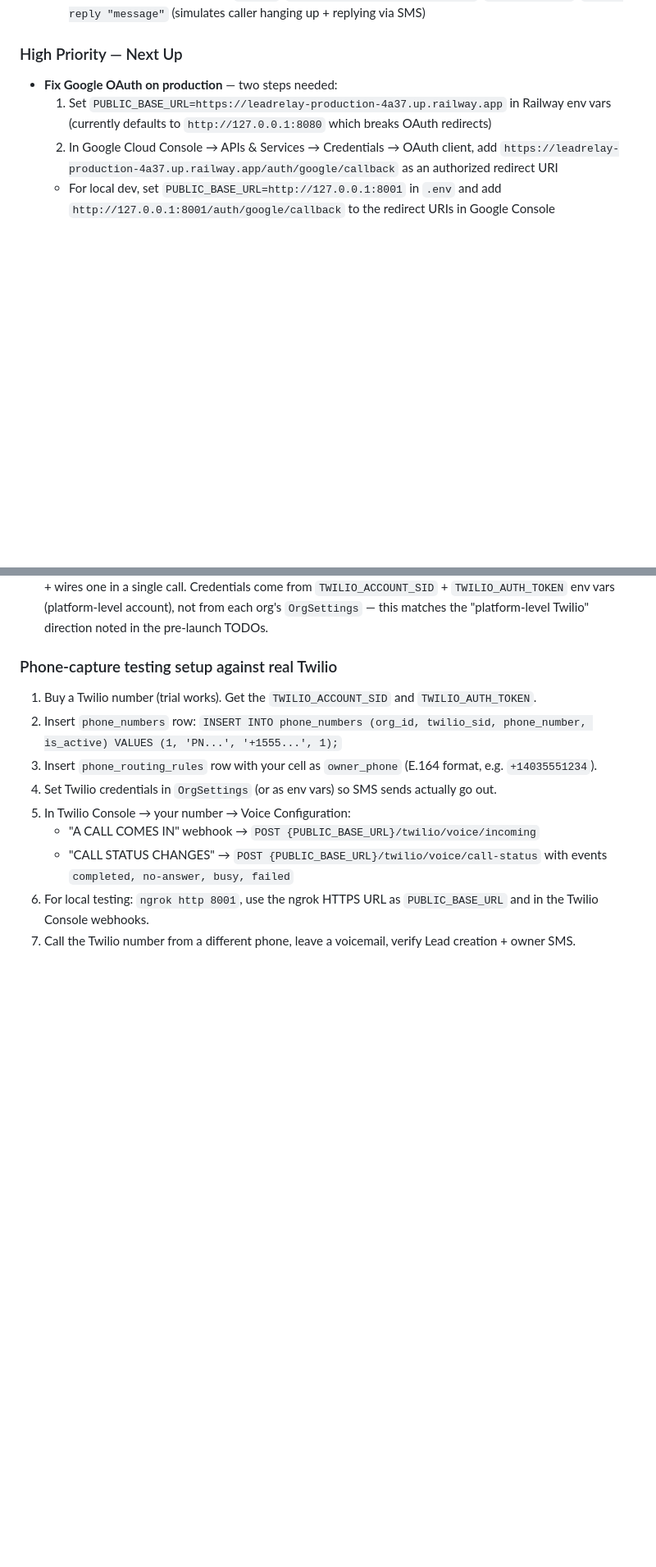
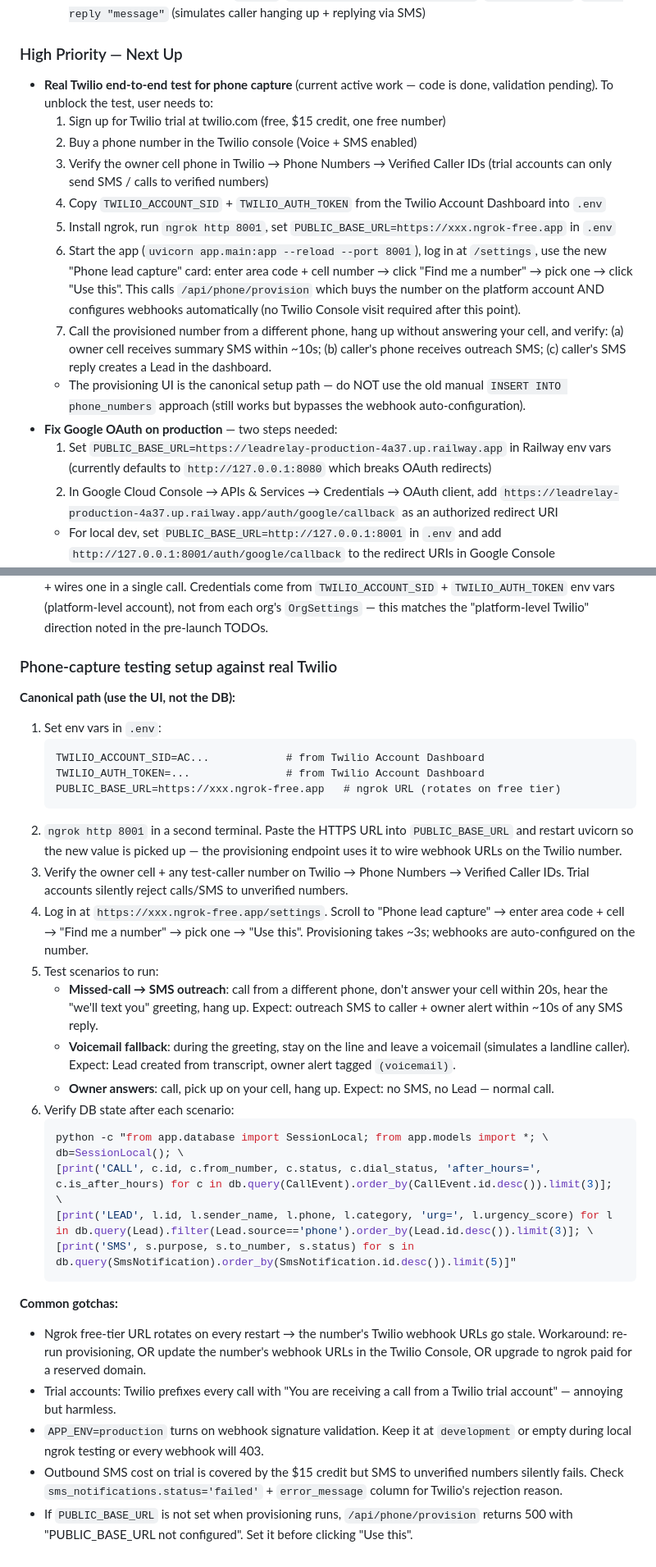
Before and after one commit to rmedele/Relinqo, a Markdown page: CLAUDE.md, 2 parts joined by grey strips. Shown at 82% size. GitHub-like rendering; blank space fills up the shorter version.

Commit message:
Update CLAUDE.md for real-Twilio test prep
Move phone-capture real-Twilio verification to the top of "High
Priority — Next Up" with a concrete 7-step checklist for what the
user needs to do (sign up for trial, verify cell, set env vars, start
ngrok, provision via UI, test scenarios, verify DB).

Replace the old manual DB-seed testing guide with the canonical
UI-first flow — the provisioning endpoint wires webhooks
automatically, so the old "insert into phone_numbers + paste URLs
into Twilio Console" dance is obsolete. Document common gotchas
(ngrok URL rotation, trial-account call prefix, signature validation
in production, unverified-number silent SMS failures).

Clarify in Key Config that TWILIO_* env vars are platform-level and
authoritative for provisioning; OrgSettings.twilio_* is a BYO fallback.
Note that PUBLIC_BASE_URL changes break existing number webhooks.

Co-Authored-By: Claude Opus 4.7 <noreply@anthropic.com>

````diff
--- a/CLAUDE.md
+++ b/CLAUDE.md
@@ -46,6 +46,15 @@ The full flow works end-to-end: Gmail connects via OAuth, incoming emails are po
   - Local E2E test script: `scripts/simulate_twilio_call.py` — exercises all paths via FastAPI TestClient without Twilio or ngrok. Flags: `--spam`, `--with-dial --owner-phone=...`, `--after-hours`, `--sms-reply "message"` (simulates caller hanging up + replying via SMS)
 
 ### High Priority — Next Up
+- **Real Twilio end-to-end test for phone capture** (current active work — code is done, validation pending). To unblock the test, user needs to:
+  1. Sign up for Twilio trial at twilio.com (free, $15 credit, one free number)
+  2. Buy a phone number in the Twilio console (Voice + SMS enabled)
+  3. Verify the owner cell phone in Twilio → Phone Numbers → Verified Caller IDs (trial accounts can only send SMS / calls to verified numbers)
+  4. Copy `TWILIO_ACCOUNT_SID` + `TWILIO_AUTH_TOKEN` from the Twilio Account Dashboard into `.env`
+  5. Install ngrok, run `ngrok http 8001`, set `PUBLIC_BASE_URL=https://xxx.ngrok-free.app` in `.env`
+  6. Start the app (`uvicorn app.main:app --reload --port 8001`), log in at `/settings`, use the new "Phone lead capture" card: enter area code + cell number → click "Find me a number" → pick one → click "Use this". This calls `/api/phone/provision` which buys the number on the platform account AND configures webhooks automatically (no Twilio Console visit required after this point).
+  7. Call the provisioned number from a different phone, hang up without answering your cell, and verify: (a) owner cell receives summary SMS within ~10s; (b) caller's phone receives outreach SMS; (c) caller's SMS reply creates a Lead in the dashboard.
+  - The provisioning UI is the canonical setup path — do NOT use the old manual `INSERT INTO phone_numbers` approach (still works but bypasses the webhook auto-configuration).
 - **Fix Google OAuth on production** — two steps needed:
   1. Set `PUBLIC_BASE_URL=https://leadrelay-production-4a37.up.railway.app` in Railway env vars (currently defaults to `http://127.0.0.1:8080` which breaks OAuth redirects)
   2. In Google Cloud Console → APIs & Services → Credentials → OAuth client, add `https://leadrelay-production-4a37.up.railway.app/auth/google/callback` as an authorized redirect URI
@@ -193,12 +204,33 @@ The script seeds `phone_numbers` / `phone_routing_rules` / `phone_business_hours
 - **Self-service number provisioning is mandatory for the product to work.** Bob is a 60-year-old plumber. He will not go to the Twilio console, read docs, or configure webhooks. LeadRelay owns the provisioning flow end-to-end: `POST /api/phone/search` returns available numbers by area code, `POST /api/phone/provision` buys + wires one in a single call. Credentials come from `TWILIO_ACCOUNT_SID` + `TWILIO_AUTH_TOKEN` env vars (platform-level account), not from each org's `OrgSettings` — this matches the "platform-level Twilio" direction noted in the pre-launch TODOs.
 
 ### Phone-capture testing setup against real Twilio
-1. Buy a Twilio number (trial works). Get the `TWILIO_ACCOUNT_SID` and `TWILIO_AUTH_TOKEN`.
-2. Insert `phone_numbers` row: `INSERT INTO phone_numbers (org_id, twilio_sid, phone_number, is_active) VALUES (1, 'PN...', '+1555...', 1);`
-3. Insert `phone_routing_rules` row with your cell as `owner_phone` (E.164 format, e.g. `+14035551234`).
-4. Set Twilio credentials in `OrgSettings` (or as env vars) so SMS sends actually go out.
-5. In Twilio Console → your number → Voice Configuration:
-   - "A CALL COMES IN" webhook → `POST {PUBLIC_BASE_URL}/twilio/voice/incoming`
-   - "CALL STATUS CHANGES" → `POST {PUBLIC_BASE_URL}/twilio/voice/call-status` with events `completed, no-answer, busy, failed`
-6. For local testing: `ngrok http 8001`, use the ngrok HTTPS URL as `PUBLIC_BASE_URL` and in the Twilio Console webhooks.
-7. Call the Twilio number from a different phone, leave a voicemail, verify Lead creation + owner SMS.
+
+**Canonical path (use the UI, not the DB):**
+1. Set env vars in `.env`:
+   ```
+   TWILIO_ACCOUNT_SID=AC...            # from Twilio Account Dashboard
+   TWILIO_AUTH_TOKEN=...               # from Twilio Account Dashboard
+   PUBLIC_BASE_URL=https://xxx.ngrok-free.app   # ngrok URL (rotates on free tier)
+   ```
+2. `ngrok http 8001` in a second terminal. Paste the HTTPS URL into `PUBLIC_BASE_URL` and restart uvicorn so the new value is picked up — the provisioning endpoint uses it to wire webhook URLs on the Twilio number.
+3. Verify the owner cell + any test-caller number on Twilio → Phone Numbers → Verified Caller IDs. Trial accounts silently reject calls/SMS to unverified numbers.
+4. Log in at `https://xxx.ngrok-free.app/settings`. Scroll to "Phone lead capture" → enter area code + cell → "Find me a number" → pick one → "Use this". Provisioning takes ~3s; webhooks are auto-configured on the number.
+5. Test scenarios to run:
+   - **Missed-call → SMS outreach**: call from a different phone, don't answer your cell within 20s, hear the "we'll text you" greeting, hang up. Expect: outreach SMS to caller + owner alert within ~10s of any SMS reply.
+   - **Voicemail fallback**: during the greeting, stay on the line and leave a voicemail (simulates a landline caller). Expect: Lead created from transcript, owner alert tagged `(voicemail)`.
+   - **Owner answers**: call, pick up on your cell, hang up. Expect: no SMS, no Lead — normal call.
+6. Verify DB state after each scenario:
+   ```bash
+   python -c "from app.database import SessionLocal; from app.models import *; \
+   db=SessionLocal(); \
+   [print('CALL', c.id, c.from_number, c.status, c.dial_status, 'after_hours=', c.is_after_hours) for c in db.query(CallEvent).order_by(CallEvent.id.desc()).limit(3)]; \
+   [print('LEAD', l.id, l.sender_name, l.phone, l.category, 'urg=', l.urgency_score) for l in db.query(Lead).filter(Lead.source=='phone').order_by(Lead.id.desc()).limit(3)]; \
+   [print('SMS', s.purpose, s.to_number, s.status) for s in db.query(SmsNotification).order_by(SmsNotification.id.desc()).limit(5)]"
+   ```
+
+**Common gotchas:**
+- Ngrok free-tier URL rotates on every restart → the number's Twilio webhook URLs go stale. Workaround: re-run provisioning, OR update the number's webhook URLs in the Twilio Console, OR upgrade to ngrok paid for a reserved domain.
+- Trial accounts: Twilio prefixes every call with "You are receiving a call from a Twilio trial account" — annoying but harmless.
+- `APP_ENV=production` turns on webhook signature validation. Keep it at `development` or empty during local ngrok testing or every webhook will 403.
+- Outbound SMS cost on trial is covered by the $15 credit but SMS to unverified numbers silently fails. Check `sms_notifications.status='failed'` + `error_message` column for Twilio's rejection reason.
+- If `PUBLIC_BASE_URL` is not set when provisioning runs, `/api/phone/provision` returns 500 with "PUBLIC_BASE_URL not configured". Set it before clicking "Use this".
````
Also changed, not shown: other parts of CLAUDE.md (+4 -2 lines).
